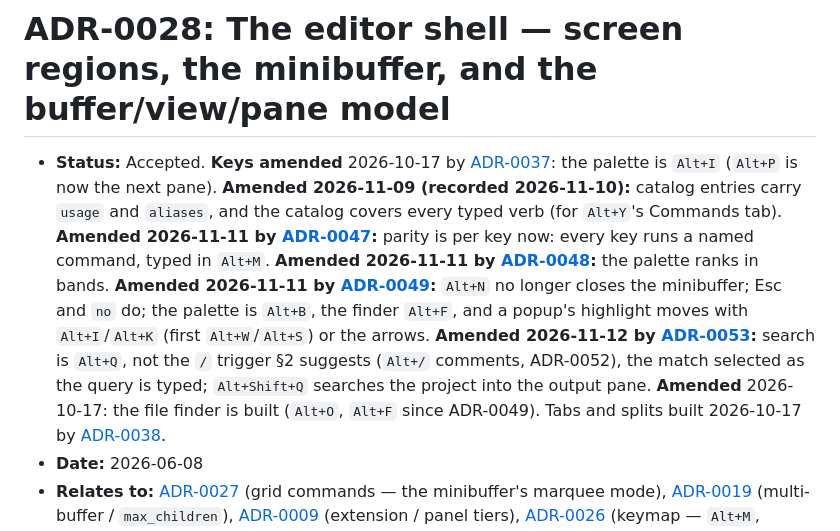
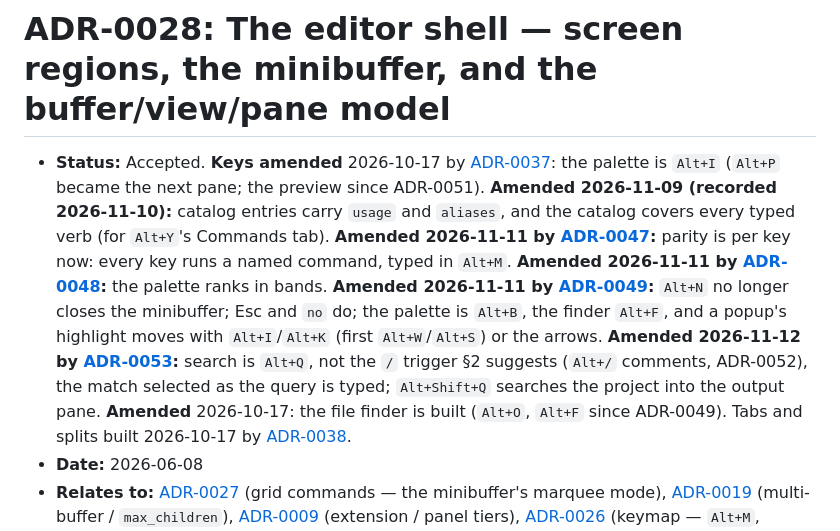
Before and after one commit to LoganBresnahan/geex, a Markdown page: doc/adr/0028-editor-shell-and-minibuffer.md, the part around the change. Rendered like a GitHub page.

```diff
--- a/doc/adr/0028-editor-shell-and-minibuffer.md
+++ b/doc/adr/0028-editor-shell-and-minibuffer.md
@@ -1,7 +1,7 @@
 # ADR-0028: The editor shell — screen regions, the minibuffer, and the buffer/view/pane model
 
 - **Status:** Accepted. **Keys amended** 2026-10-17 by [ADR-0037](0037-pane-and-file-keys.md):
-  the palette is `Alt+I` (`Alt+P` is now the next pane). **Amended 2026-11-09 (recorded 2026-11-10):** catalog entries carry `usage` and `aliases`, and the catalog covers every typed verb (for `Alt+Y`'s Commands tab). **Amended 2026-11-11 by [ADR-0047](0047-every-key-runs-a-named-command.md):** parity is per key now: every key runs a named command, typed in `Alt+M`. **Amended 2026-11-11 by [ADR-0048](0048-the-palette-ranks-names-keys-then-loose.md):** the palette ranks in bands. **Amended 2026-11-11 by [ADR-0049](0049-ijkl-default-keys.md):** `Alt+N` no longer closes the minibuffer; Esc and `no` do; the palette is `Alt+B`, the finder `Alt+F`, and a popup's highlight moves with `Alt+I`/`Alt+K` (first `Alt+W`/`Alt+S`) or the arrows. **Amended 2026-11-12 by [ADR-0053](0053-search.md):** search is `Alt+Q`, not the `/` trigger §2 suggests (`Alt+/` comments, ADR-0052), the match selected as the query is typed; `Alt+Shift+Q` searches the project into the output pane. **Amended** 2026-10-17: the file finder
+  the palette is `Alt+I` (`Alt+P` became the next pane; the preview since ADR-0051). **Amended 2026-11-09 (recorded 2026-11-10):** catalog entries carry `usage` and `aliases`, and the catalog covers every typed verb (for `Alt+Y`'s Commands tab). **Amended 2026-11-11 by [ADR-0047](0047-every-key-runs-a-named-command.md):** parity is per key now: every key runs a named command, typed in `Alt+M`. **Amended 2026-11-11 by [ADR-0048](0048-the-palette-ranks-names-keys-then-loose.md):** the palette ranks in bands. **Amended 2026-11-11 by [ADR-0049](0049-ijkl-default-keys.md):** `Alt+N` no longer closes the minibuffer; Esc and `no` do; the palette is `Alt+B`, the finder `Alt+F`, and a popup's highlight moves with `Alt+I`/`Alt+K` (first `Alt+W`/`Alt+S`) or the arrows. **Amended 2026-11-12 by [ADR-0053](0053-search.md):** search is `Alt+Q`, not the `/` trigger §2 suggests (`Alt+/` comments, ADR-0052), the match selected as the query is typed; `Alt+Shift+Q` searches the project into the output pane. **Amended** 2026-10-17: the file finder
   is built (`Alt+O`, `Alt+F` since ADR-0049). Tabs and splits built 2026-10-17 by
   [ADR-0038](0038-split-panes-and-tabs.md).
 - **Date:** 2026-06-08
```
Also changed, not shown: doc/roadmap.md (+15 -9 lines).
